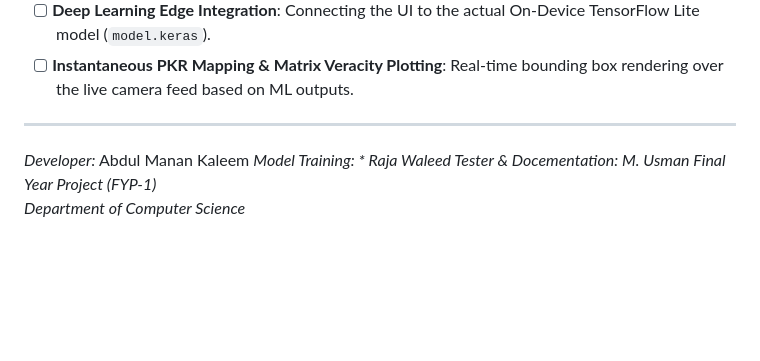
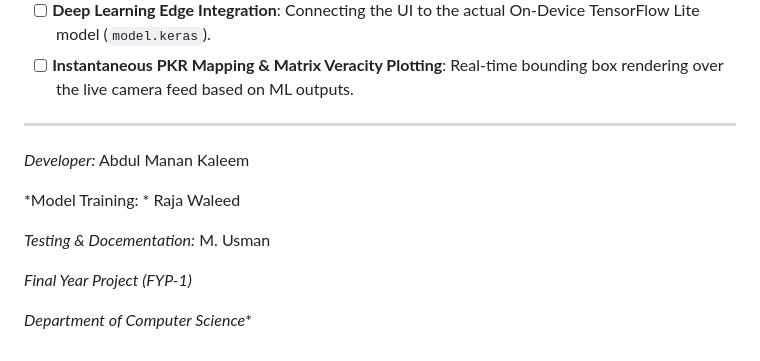
Before and after one commit to Abdul-Manan-Kaleem/FYP-Fake-Currency-Detection, a Markdown page: README.md, the part around the change. Rendered like a GitHub page; blank space fills up the shorter version.

```diff
--- a/README.md
+++ b/README.md
@@ -90,7 +90,11 @@ To compile and execute a local copy of this software architecture, follow these
 
 ---
 *Developer:* Abdul Manan Kaleem
+
 *Model Training: * Raja Waleed
-*Tester & Docementation:* M. Usman
+
+*Testing & Docementation:* M. Usman
+
 *Final Year Project (FYP-1)*
+
 *Department of Computer Science**
```
